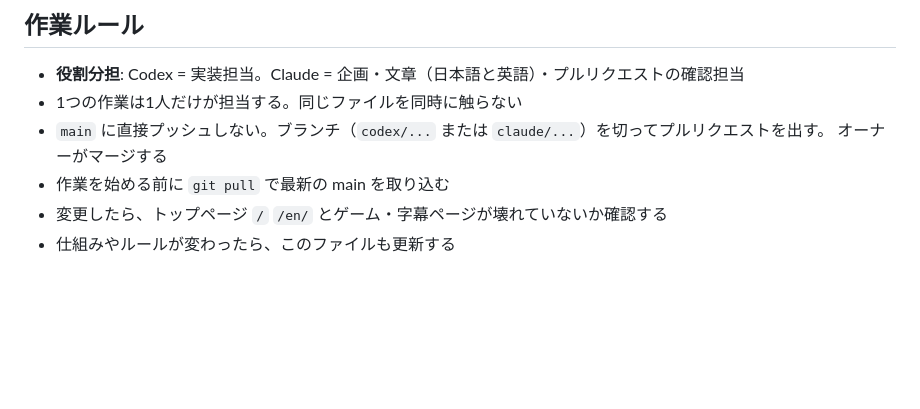
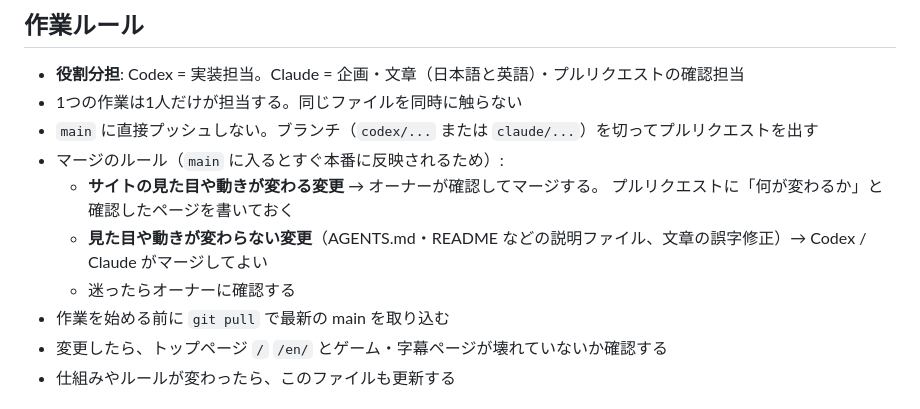
Before and after one commit to kyokudominamifuji/minamifuji-website, a Markdown page: AGENTS.md, the part around the change. Rendered like a GitHub page; blank space fills up the shorter version.

Commit message:
AGENTS.md: マージのルールを追加
Co-Authored-By: Claude Opus 5.5 <noreply@anthropic.com>
Claude-Session: https://claude.ai/code/session_0154t6RT9wguVNgyajkQTYAM

```diff
--- a/AGENTS.md
+++ b/AGENTS.md
@@ -62,8 +62,12 @@ seo-title-worker → seo-worker → profile-photo-worker → site-worker → cha
 
 - **役割分担**: Codex = 実装担当。Claude = 企画・文章（日本語と英語）・プルリクエストの確認担当
 - 1つの作業は1人だけが担当する。同じファイルを同時に触らない
-- `main` に直接プッシュしない。ブランチ（`codex/...` または `claude/...`）を切ってプルリクエストを出す。
-  オーナーがマージする
+- `main` に直接プッシュしない。ブランチ（`codex/...` または `claude/...`）を切ってプルリクエストを出す
+- マージのルール（`main` に入るとすぐ本番に反映されるため）:
+  - **サイトの見た目や動きが変わる変更** → オーナーが確認してマージする。
+    プルリクエストに「何が変わるか」と確認したページを書いておく
+  - **見た目や動きが変わらない変更**（AGENTS.md・README などの説明ファイル、文章の誤字修正）→ Codex / Claude がマージしてよい
+  - 迷ったらオーナーに確認する
 - 作業を始める前に `git pull` で最新の main を取り込む
 - 変更したら、トップページ `/` `/en/` とゲーム・字幕ページが壊れていないか確認する
 - 仕組みやルールが変わったら、このファイルも更新する
```
